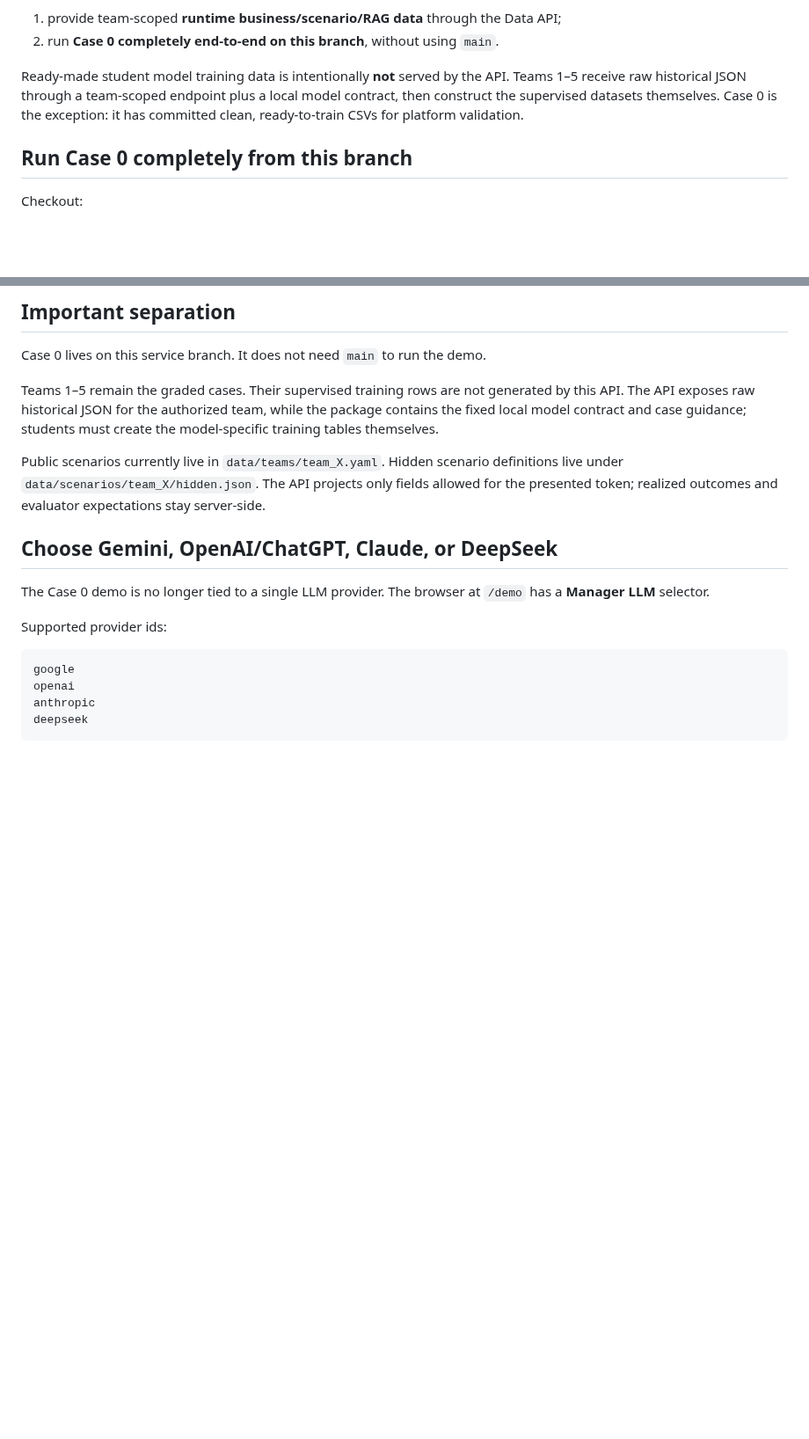
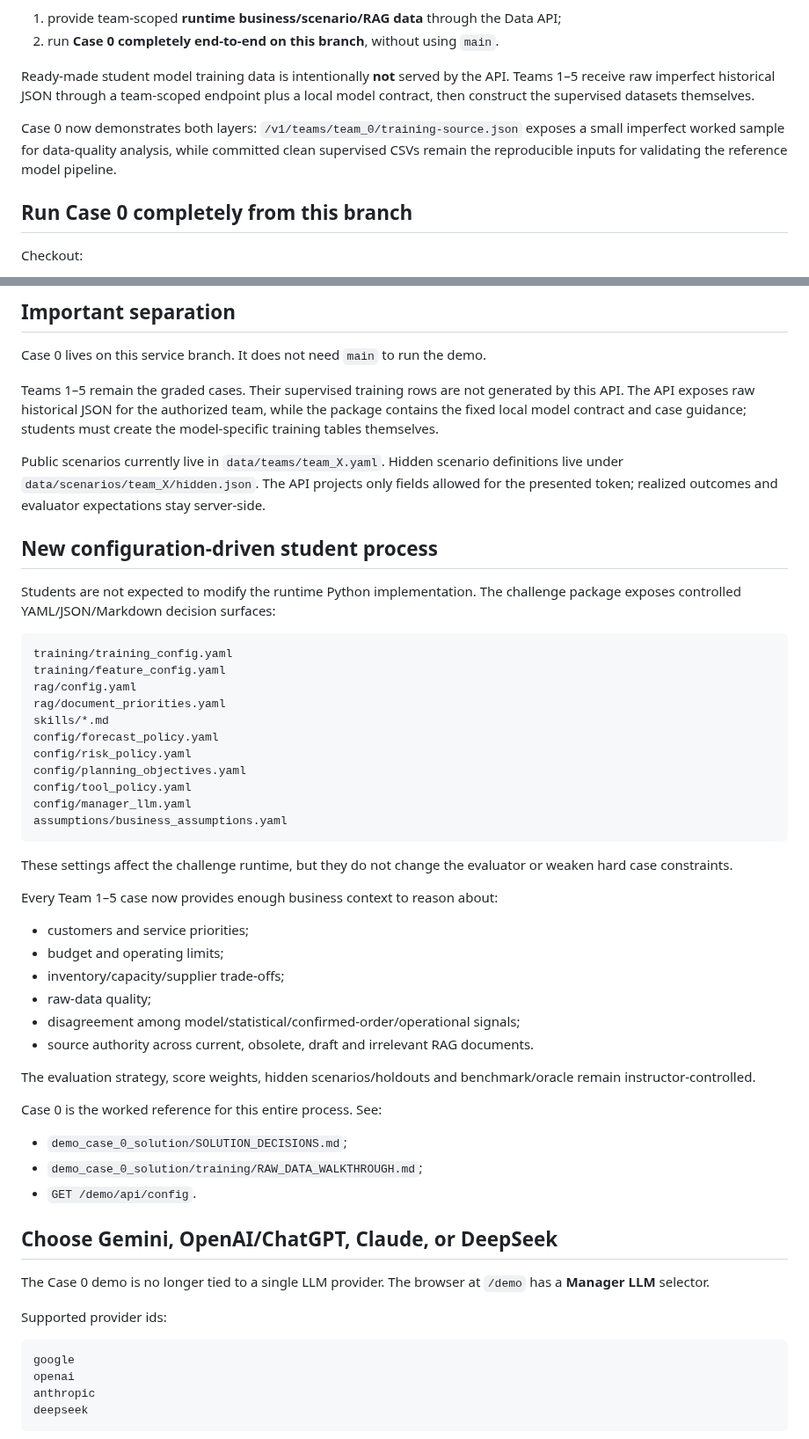
Before and after one commit to idgomezj/course_multi_agents, a Markdown page: course-agentic-api/README.md, 2 parts joined by grey strips. Shown at 88% size. Rendered like a GitHub page; blank space fills up the shorter version.

Commit message:
docs(api): document richer cases and solved Case 0 process

````diff
--- a/course-agentic-api/README.md
+++ b/course-agentic-api/README.md
@@ -28,7 +28,9 @@ This branch now has **two roles**:
 1. provide team-scoped **runtime business/scenario/RAG data** through the Data API;
 2. run **Case 0 completely end-to-end on this branch**, without using `main`.
 
-Ready-made student model training data is intentionally **not** served by the API. Teams 1–5 receive raw historical JSON through a team-scoped endpoint plus a local model contract, then construct the supervised datasets themselves. Case 0 is the exception: it has committed clean, ready-to-train CSVs for platform validation.
+Ready-made student model training data is intentionally **not** served by the API. Teams 1–5 receive raw imperfect historical JSON through a team-scoped endpoint plus a local model contract, then construct the supervised datasets themselves.
+
+Case 0 now demonstrates both layers: `/v1/teams/team_0/training-source.json` exposes a small imperfect worked sample for data-quality analysis, while committed clean supervised CSVs remain the reproducible inputs for validating the reference model pipeline.
 
 ## Run Case 0 completely from this branch
 
@@ -233,6 +257,42 @@ Teams 1–5 remain the graded cases. Their supervised training rows are not gene
 
 Public scenarios currently live in `data/teams/team_X.yaml`. Hidden scenario definitions live under `data/scenarios/team_X/hidden.json`. The API projects only fields allowed for the presented token; realized outcomes and evaluator expectations stay server-side.
 
+
+
+## New configuration-driven student process
+
+Students are not expected to modify the runtime Python implementation. The challenge package exposes controlled YAML/JSON/Markdown decision surfaces:
+
+```text
+training/training_config.yaml
+training/feature_config.yaml
+rag/config.yaml
+rag/document_priorities.yaml
+skills/*.md
+config/forecast_policy.yaml
+config/risk_policy.yaml
+config/planning_objectives.yaml
+config/tool_policy.yaml
+config/manager_llm.yaml
+assumptions/business_assumptions.yaml
+```
+
+These settings affect the challenge runtime, but they do not change the evaluator or weaken hard case constraints.
+
+Every Team 1–5 case now provides enough business context to reason about:
+- customers and service priorities;
+- budget and operating limits;
+- inventory/capacity/supplier trade-offs;
+- raw-data quality;
+- disagreement among model/statistical/confirmed-order/operational signals;
+- source authority across current, obsolete, draft and irrelevant RAG documents.
+
+The evaluation strategy, score weights, hidden scenarios/holdouts and benchmark/oracle remain instructor-controlled.
+
+Case 0 is the worked reference for this entire process. See:
+- `demo_case_0_solution/SOLUTION_DECISIONS.md`;
+- `demo_case_0_solution/training/RAW_DATA_WALKTHROUGH.md`;
+- `GET /demo/api/config`.
 
 ## Choose Gemini, OpenAI/ChatGPT, Claude, or DeepSeek
 
````
Also changed, not shown: other parts of course-agentic-api/README.md (+29 -7 lines).
